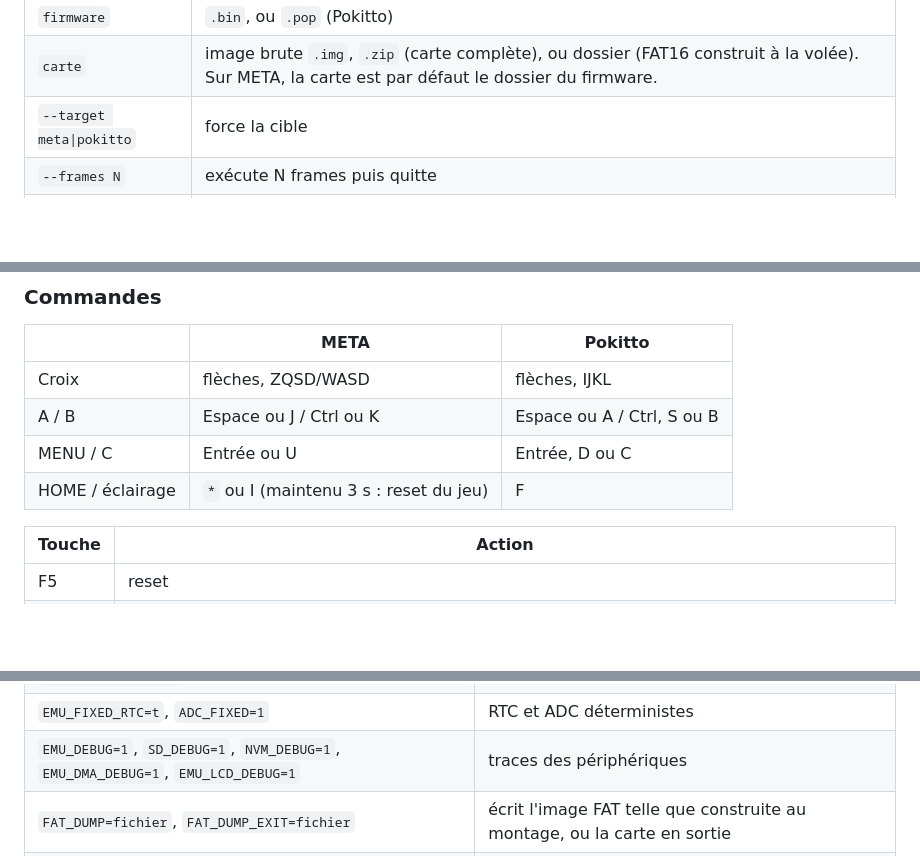
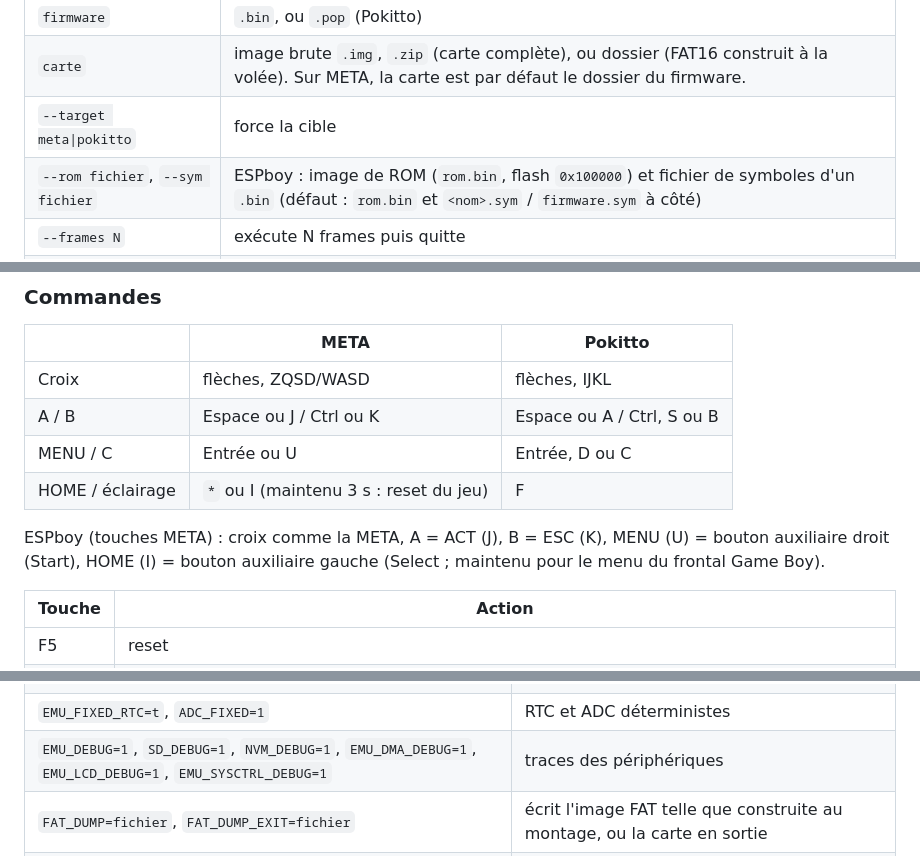
Before and after one commit to r043v/gm0, a Markdown page: README.fr.md, 3 parts joined by grey strips. Drawn GitHub-style; blank space fills up the shorter version.

Commit message:
README : utilisation de l'ESPboy dans la version française
La version anglaise documentait l'usage ESPboy, la française en recevait
les mêmes morceaux : options --rom/--sym dans la table d'utilisation,
commandes ESPboy (A = ACT, B = ESC, MENU/HOME = boutons auxiliaires),
firmware Game Boy converti à 1,6× dans les performances, et
EMU_SYSCTRL_DEBUG dans les traces de périphériques.

```diff
--- a/README.fr.md
+++ b/README.fr.md
@@ -120,6 +120,7 @@ gm0 [firmware] [carte] [options]
 | `firmware` | `.bin`, ou `.pop` (Pokitto) |
 | `carte` | image brute `.img`, `.zip` (carte complète), ou dossier (FAT16 construit à la volée). Sur META, la carte est par défaut le dossier du firmware. |
 | `--target meta\|pokitto` | force la cible |
+| `--rom fichier`, `--sym fichier` | ESPboy : image de ROM (`rom.bin`, flash `0x100000`) et fichier de symboles d'un `.bin` (défaut : `rom.bin` et `<nom>.sym` / `firmware.sym` à côté) |
 | `--frames N` | exécute N frames puis quitte |
 | `--shot fichier.ppm` | capture d'écran en fin d'exécution |
 | `--wav fichier.wav` | enregistre l'audio de la session (48 kHz, rendu depuis le temps émulé) |
@@ -199,6 +200,10 @@ en donnant son nom.
 | MENU / C | Entrée ou U | Entrée, D ou C |
 | HOME / éclairage | `*` ou I (maintenu 3 s : reset du jeu) | F |
 
+ESPboy (touches META) : croix comme la META, A = ACT (J), B = ESC (K),
+MENU (U) = bouton auxiliaire droit (Start), HOME (I) = bouton auxiliaire
+gauche (Select ; maintenu pour le menu du frontal Game Boy).
+
 | Touche | Action |
 |---|---|
 | F5 | reset |
@@ -279,7 +285,7 @@ Les diagnostics s'activent par variables d'environnement ; les plus utiles :
 | `EMU_PROF=fichier` | profil de cycles par adresse écrit en fin d'exécution |
 | `EMU_AUDIO_STATS=1` | statistiques producteur/consommateur audio |
 | `EMU_FIXED_RTC=t`, `ADC_FIXED=1` | RTC et ADC déterministes |
-| `EMU_DEBUG=1`, `SD_DEBUG=1`, `NVM_DEBUG=1`, `EMU_DMA_DEBUG=1`, `EMU_LCD_DEBUG=1` | traces des périphériques |
+| `EMU_DEBUG=1`, `SD_DEBUG=1`, `NVM_DEBUG=1`, `EMU_DMA_DEBUG=1`, `EMU_LCD_DEBUG=1`, `EMU_SYSCTRL_DEBUG=1` | traces des périphériques |
 | `FAT_DUMP=fichier`, `FAT_DUMP_EXIT=fichier` | écrit l'image FAT telle que construite au montage, ou la carte en sortie |
 | `FLASH_DUMP=fichier` | écrit la flash META en sortie (après une éventuelle auto-programmation) |
 
```
Also changed, not shown: other parts of README.fr.md (+1 -0 lines).
